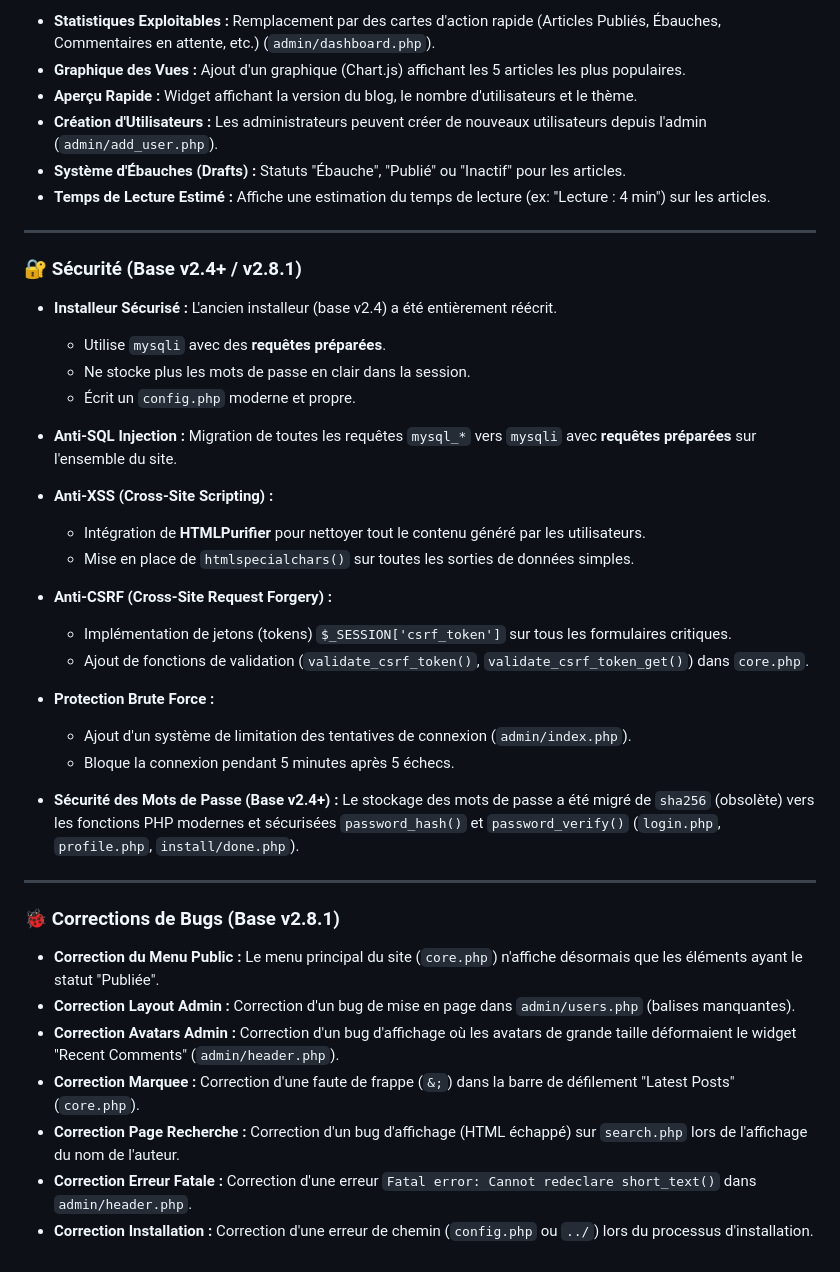
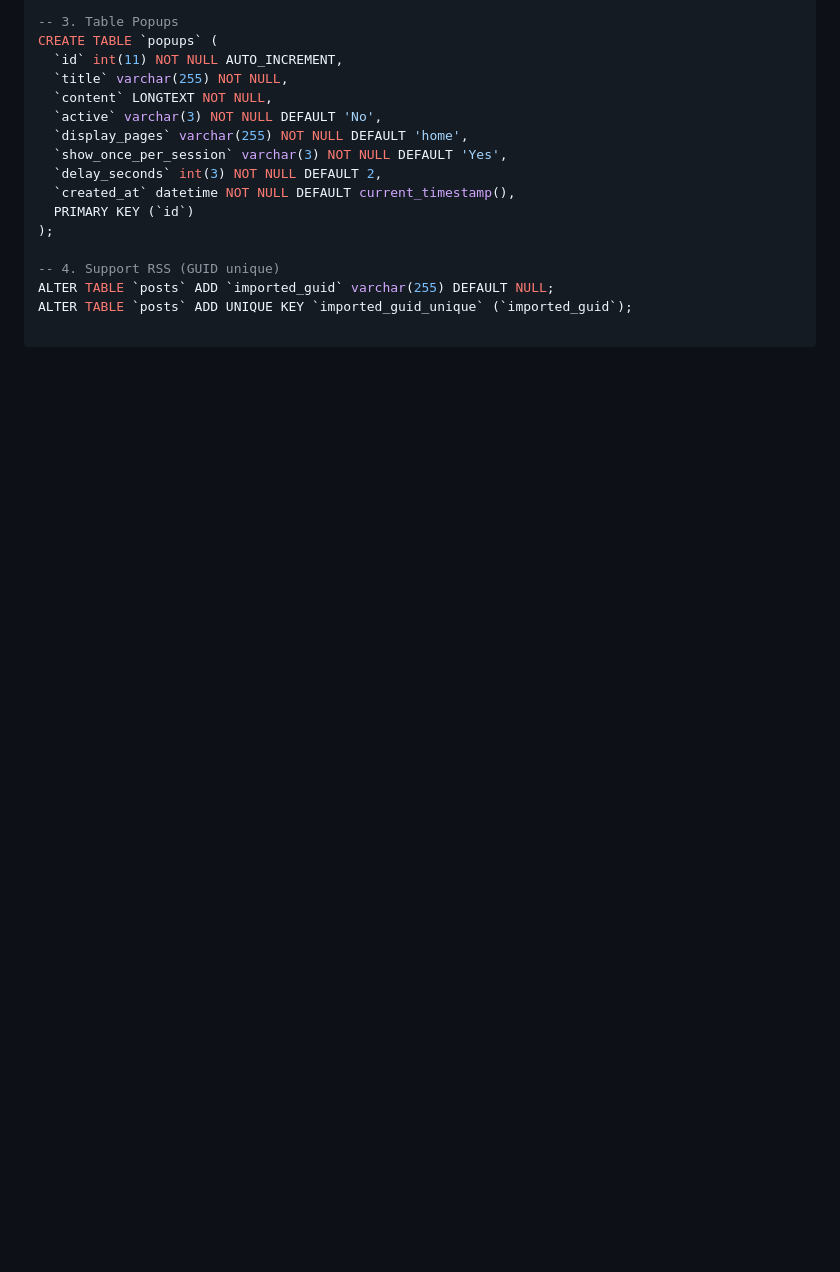
Before and after one commit to ZelTroN-2k3/phpBlog_2.8.1_fixed, a Markdown page: README.md, the part around the change printed below. Drawn GitHub-style; blank space fills up the shorter version.

```diff
--- a/README.md
+++ b/README.md
@@ -133,44 +110,17 @@ Ce qui suit constitue la base fonctionnelle sur laquelle la v2.9 a été constru
 
-* **Statistiques Exploitables :** Remplacement par des cartes d'action rapide (Articles Publiés, Ébauches, Commentaires en attente, etc.) (`admin/dashboard.php`).
-* **Graphique des Vues :** Ajout d'un graphique (Chart.js) affichant les 5 articles les plus populaires.
-* **Aperçu Rapide :** Widget affichant la version du blog, le nombre d'utilisateurs et le thème.
-* **Création d'Utilisateurs :** Les administrateurs peuvent créer de nouveaux utilisateurs depuis l'admin (`admin/add_user.php`).
-* **Système d'Ébauches (Drafts) :** Statuts "Ébauche", "Publié" ou "Inactif" pour les articles.
-* **Temps de Lecture Estimé :** Affiche une estimation du temps de lecture (ex: "Lecture : 4 min") sur les articles.
+-- 3. Table Popups
+CREATE TABLE `popups` (
+  `id` int(11) NOT NULL AUTO_INCREMENT,
+  `title` varchar(255) NOT NULL,
+  `content` LONGTEXT NOT NULL,
+  `active` varchar(3) NOT NULL DEFAULT 'No',
+  `display_pages` varchar(255) NOT NULL DEFAULT 'home',
+  `show_once_per_session` varchar(3) NOT NULL DEFAULT 'Yes',
+  `delay_seconds` int(3) NOT NULL DEFAULT 2,
+  `created_at` datetime NOT NULL DEFAULT current_timestamp(),
+  PRIMARY KEY (`id`)
+);
 
----
-
-### 🔐 Sécurité (Base v2.4+ / v2.8.1)
-
-* **Installeur Sécurisé :** L'ancien installeur (base v2.4) a été entièrement réécrit.
-    * Utilise `mysqli` avec des **requêtes préparées**.
-    * Ne stocke plus les mots de passe en clair dans la session.
-    * Écrit un `config.php` moderne et propre.
-
-* **Anti-SQL Injection :** Migration de toutes les requêtes `mysql_*` vers `mysqli` avec **requêtes préparées** sur l'ensemble du site.
-
-* **Anti-XSS (Cross-Site Scripting) :**
-    * Intégration de **HTMLPurifier** pour nettoyer tout le contenu généré par les utilisateurs.
-    * Mise en place de `htmlspecialchars()` sur toutes les sorties de données simples.
-
-* **Anti-CSRF (Cross-Site Request Forgery) :**
-    * Implémentation de jetons (tokens) `$_SESSION['csrf_token']` sur tous les formulaires critiques.
-    * Ajout de fonctions de validation (`validate_csrf_token()`, `validate_csrf_token_get()`) dans `core.php`.
-
-* **Protection Brute Force :**
-    * Ajout d'un système de limitation des tentatives de connexion (`admin/index.php`).
-    * Bloque la connexion pendant 5 minutes après 5 échecs.
-
-* **Sécurité des Mots de Passe (Base v2.4+) :** Le stockage des mots de passe a été migré de `sha256` (obsolète) vers les fonctions PHP modernes et sécurisées `password_hash()` et `password_verify()` (`login.php`, `profile.php`, `install/done.php`).
-
----
-
-### 🐞 Corrections de Bugs (Base v2.8.1)
-
-* **Correction du Menu Public :** Le menu principal du site (`core.php`) n'affiche désormais que les éléments ayant le statut "Publiée".
-* **Correction Layout Admin :** Correction d'un bug de mise en page dans `admin/users.php` (balises manquantes).
-* **Correction Avatars Admin :** Correction d'un bug d'affichage où les avatars de grande taille déformaient le widget "Recent Comments" (`admin/header.php`).
-* **Correction Marquee :** Correction d'une faute de frappe (`&;`) dans la barre de défilement "Latest Posts" (`core.php`).
-* **Correction Page Recherche :** Correction d'un bug d'affichage (HTML échappé) sur `search.php` lors de l'affichage du nom de l'auteur.
-* **Correction Erreur Fatale :** Correction d'une erreur `Fatal error: Cannot redeclare short_text()` dans `admin/header.php`.
-* **Correction Installation :** Correction d'une erreur de chemin (`config.php` ou `../`) lors du processus d'installation.
+-- 4. Support RSS (GUID unique)
+ALTER TABLE `posts` ADD `imported_guid` varchar(255) DEFAULT NULL;
+ALTER TABLE `posts` ADD UNIQUE KEY `imported_guid_unique` (`imported_guid`);
```
Also changed, not shown: other parts of README.md (+76 -99 lines).
